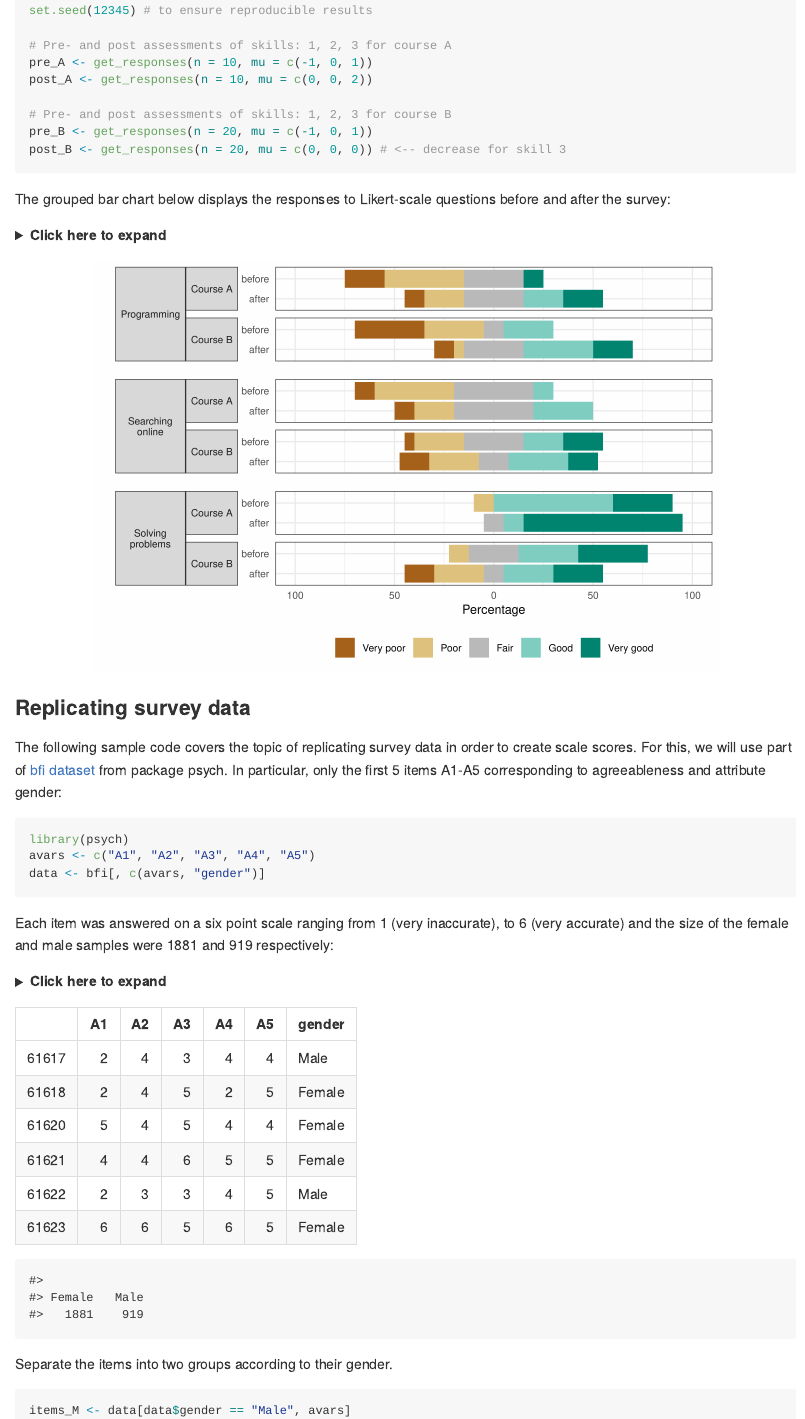
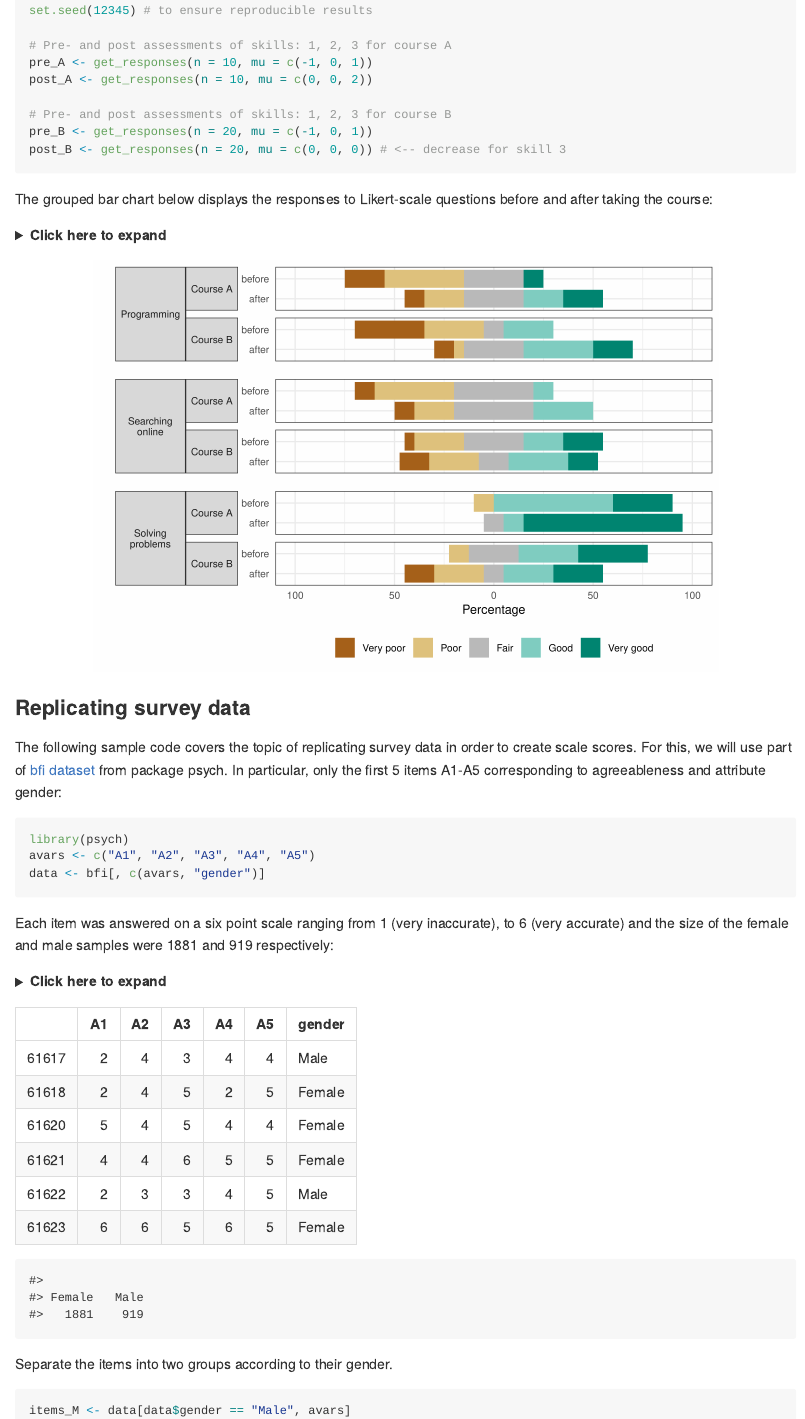
Before and after one commit to markolalovic/latent2likert, an R Markdown document (README.Rmd): the page in a window 1100 px wide, from 2050 px down. The pictures show the output file README.md that the author committed with the source, drawn offline in the style of GitHub; badge pictures from the web are left out.

Commit message:
fixing readme

````diff
--- a/README.Rmd
+++ b/README.Rmd
@@ -139,7 +139,7 @@ pre_B <- get_responses(n = 20, mu = c(-1, 0, 1))
 post_B <- get_responses(n = 20, mu = c(0, 0, 0)) # <-- decrease for skill 3
 ```
 
-The grouped bar chart below displays the responses to Likert-scale questions before and after the survey:
+The grouped bar chart below displays the responses to Likert-scale questions before and after taking the course:
 <details>
   <summary><b><a style="cursor: pointer;">Click here to expand </a></b> </summary>
 
````
Also changed, not shown: README.md.
